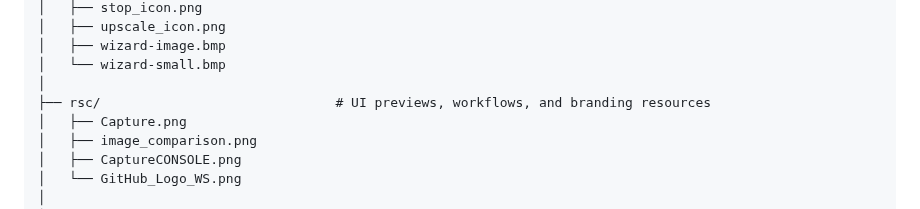
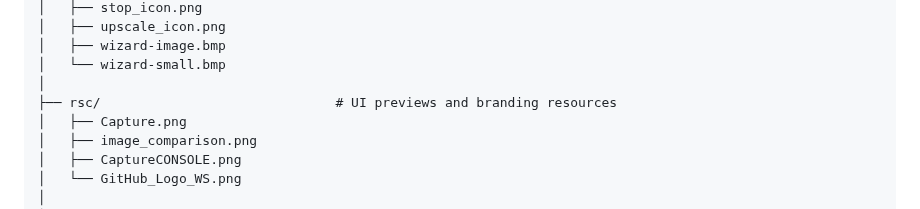
Before and after one commit to Ivan-Ayub97/Warlock-Studio, a Markdown page: README.md, the part around the change. Drawn GitHub-style.

```diff
--- a/README.md
+++ b/README.md
@@ -182,7 +182,7 @@ Warlock-Studio/
 │   ├── wizard-image.bmp
 │   └── wizard-small.bmp
 │
-├── rsc/                              # UI previews, workflows, and branding resources
+├── rsc/                              # UI previews and branding resources
 │   ├── Capture.png
 │   ├── image_comparison.png
 │   ├── CaptureCONSOLE.png
```
